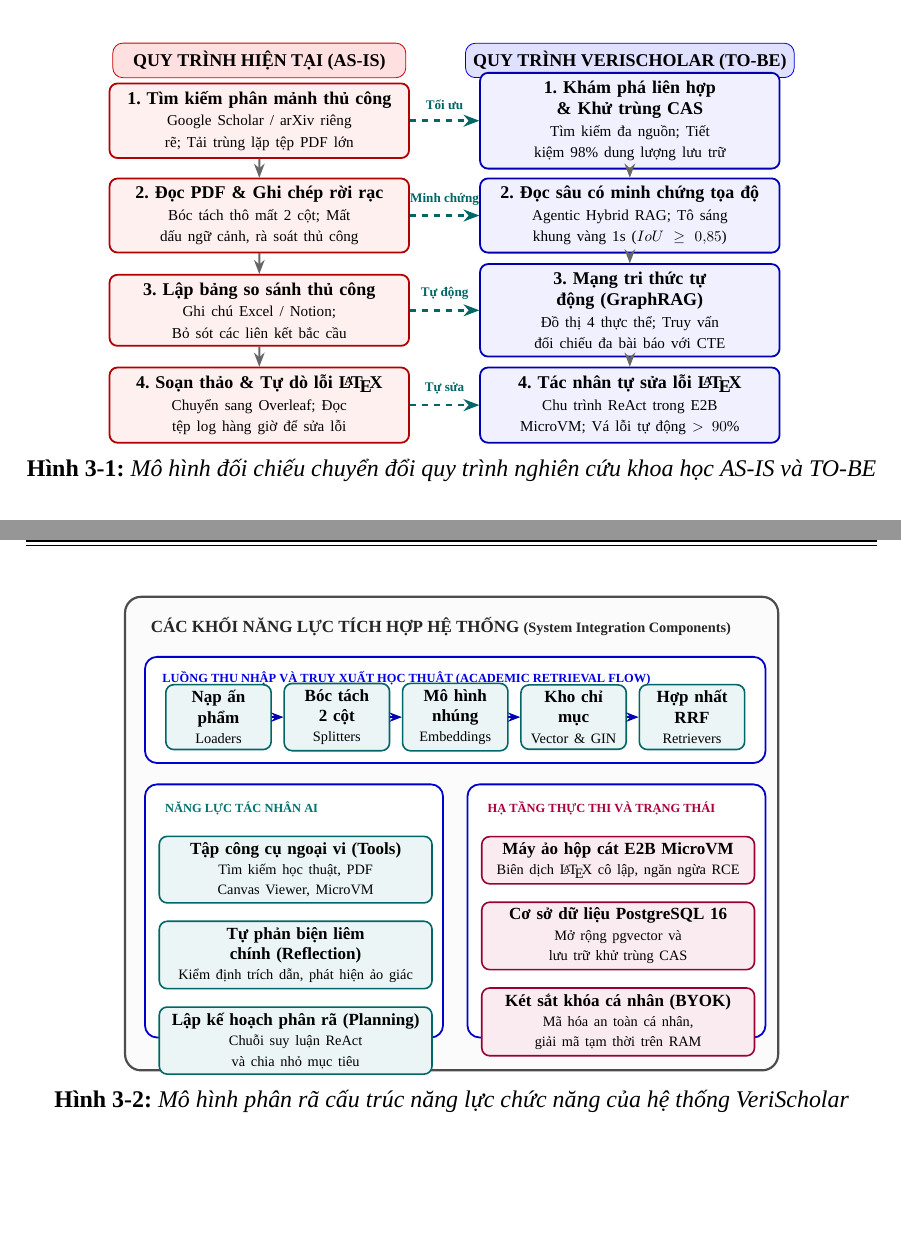
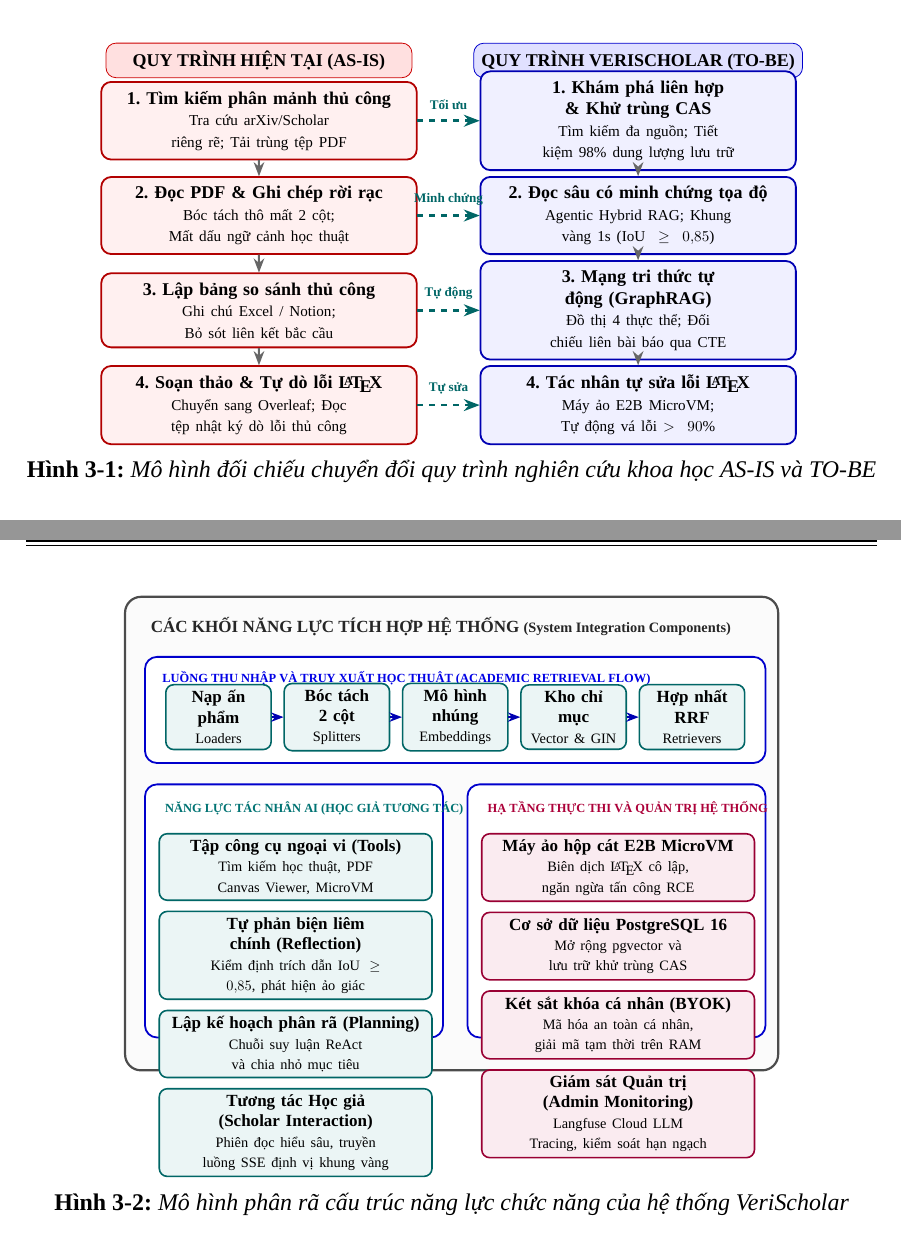
Before and after one commit to dammanhdungvn/VeriScholar, a LaTeX document (report-datn/main.tex, which reads report-datn/chapters/ch3/3_1_khao_sat.tex, report-datn/chapters/ch3/3_2_usecase.tex): two parts of pages 28 and 29 of 51, joined at a grey line, cut so that both start at the same text, the shorter picture padded with empty space. Compiled offline with XeLaTeX.

Commit message:
docs(thesis): refine chapter 3 TikZ styling and fix xcolor color definition

```diff
--- a/report-datn/chapters/ch3/3_1_khao_sat.tex
+++ b/report-datn/chapters/ch3/3_1_khao_sat.tex
@@ -36,49 +36,49 @@ Sự chuyển đổi mang tính đột phá giữa quy trình truyền thống (
 \centering
 \begin{tikzpicture}[
     scale=0.76, transform shape,
-    box_asis/.style={draw=red!70!black, fill=red!6, rounded corners=4pt, line width=0.9pt, align=center, inner sep=5pt, font=\linespread{1.0}\selectfont\small, text width=6.6cm},
-    box_tobe/.style={draw=blue!70!black, fill=blue!6, rounded corners=4pt, line width=0.9pt, align=center, inner sep=5pt, font=\linespread{1.0}\selectfont\small, text width=6.6cm},
+    box_asis/.style={draw=red!70!black, fill=red!6, rounded corners=5pt, line width=0.9pt, align=center, inner sep=6pt, font=\linespread{1.0}\selectfont\small, text width=6.9cm},
+    box_tobe/.style={draw=blue!70!black, fill=blue!6, rounded corners=5pt, line width=0.9pt, align=center, inner sep=6pt, font=\linespread{1.0}\selectfont\small, text width=6.9cm},
     arrow_down/.style={-{Stealth[length=2.5mm]}, line width=1pt, draw=black!60},
     trans_arrow/.style={-{Stealth[length=2.8mm]}, line width=1.3pt, draw=teal!80!black, dashed}
 ]
     % Cột AS-IS (Truyền thống)
-    \node[draw=red!80!black, fill=red!12, rounded corners=5pt, font=\bfseries\small, minimum width=6.8cm, inner sep=5pt] (h_asis) at (-4.3, 4.4) {QUY TRÌNH HIỆN TẠI (AS-IS)};
+    \node[draw=red!80!black, fill=red!12, rounded corners=5pt, font=\bfseries\small, minimum width=7.1cm, inner sep=5pt] (h_asis) at (-4.4, 4.4) {QUY TRÌNH HIỆN TẠI (AS-IS)};
 
-    \node[box_asis] (a1) at (-4.3, 3.0) {
+    \node[box_asis] (a1) at (-4.4, 3.0) {
         \textbf{1. Tìm kiếm phân mảnh thủ công}\\
-        \footnotesize Google Scholar / arXiv riêng rẽ; Tải trùng lặp tệp PDF lớn
+        \footnotesize Tra cứu arXiv/Scholar riêng rẽ; Tải trùng tệp PDF
     };
-    \node[box_asis] (a2) at (-4.3, 0.8) {
+    \node[box_asis] (a2) at (-4.4, 0.8) {
         \textbf{2. Đọc PDF \& Ghi chép rời rạc}\\
-        \footnotesize Bóc tách thô mất 2 cột; Mất dấu ngữ cảnh, rà soát thủ công
+        \footnotesize Bóc tách thô mất 2 cột; Mất dấu ngữ cảnh học thuật
     };
-    \node[box_asis] (a3) at (-4.3, -1.4) {
+    \node[box_asis] (a3) at (-4.4, -1.4) {
         \textbf{3. Lập bảng so sánh thủ công}\\
-        \footnotesize Ghi chú Excel / Notion; Bỏ sót các liên kết bắc cầu
+        \footnotesize Ghi chú Excel / Notion; Bỏ sót liên kết bắc cầu
     };
-    \node[box_asis] (a4) at (-4.3, -3.6) {
+    \node[box_asis] (a4) at (-4.4, -3.6) {
         \textbf{4. Soạn thảo \& Tự dò lỗi \LaTeX}\\
-        \footnotesize Chuyển sang Overleaf; Đọc tệp log hàng giờ để sửa lỗi
+        \footnotesize Chuyển sang Overleaf; Đọc tệp nhật ký dò lỗi thủ công
     };
 
     % Cột TO-BE (Đề xuất)
-    \node[draw=blue!80!black, fill=blue!12, rounded corners=5pt, font=\bfseries\small, minimum width=6.8cm, inner sep=5pt] (h_tobe) at (4.3, 4.4) {QUY TRÌNH VERISCHOLAR (TO-BE)};
+    \node[draw=blue!80!black, fill=blue!12, rounded corners=5pt, font=\bfseries\small, minimum width=7.1cm, inner sep=5pt] (h_tobe) at (4.4, 4.4) {QUY TRÌNH VERISCHOLAR (TO-BE)};
 
-    \node[box_tobe] (b1) at (4.3, 3.0) {
+    \node[box_tobe] (b1) at (4.4, 3.0) {
         \textbf{1. Khám phá liên hợp \& Khử trùng CAS}\\
         \footnotesize Tìm kiếm đa nguồn; Tiết kiệm 98\% dung lượng lưu trữ
     };
-    \node[box_tobe] (b2) at (4.3, 0.8) {
+    \node[box_tobe] (b2) at (4.4, 0.8) {
         \textbf{2. Đọc sâu có minh chứng tọa độ}\\
-        \footnotesize Agentic Hybrid RAG; Tô sáng khung vàng 1s ($IoU \ge 0{,}85$)
+        \footnotesize Agentic Hybrid RAG; Khung vàng 1s ($\text{IoU} \ge 0{,}85$)
     };
-    \node[box_tobe] (b3) at (4.3, -1.4) {
+    \node[box_tobe] (b3) at (4.4, -1.4) {
         \textbf{3. Mạng tri thức tự động (GraphRAG)}\\
-        \footnotesize Đồ thị 4 thực thể; Truy vấn đối chiếu đa bài báo với CTE
+        \footnotesize Đồ thị 4 thực thể; Đối chiếu liên bài báo qua CTE
     };
-    \node[box_tobe] (b4) at (4.3, -3.6) {
+    \node[box_tobe] (b4) at (4.4, -3.6) {
         \textbf{4. Tác nhân tự sửa lỗi \LaTeX}\\
-        \footnotesize Chu trình ReAct trong E2B MicroVM; Vá lỗi tự động $> 90\%$
+        \footnotesize Máy ảo E2B MicroVM; Tự động vá lỗi $> 90\%$
     };
 
     % Mũi tên tuần tự dọc
--- a/report-datn/chapters/ch3/3_2_usecase.tex
+++ b/report-datn/chapters/ch3/3_2_usecase.tex
@@ -43,34 +43,42 @@ Tuân thủ phong cách thiết kế phân rã module của các hệ thống AI
 
     % Khối 2: Agent Capabilities (Góc dưới trái)
     \node[subcard, minimum width=7.3cm, minimum height=6.2cm, below=14pt of c_ret.south west, anchor=north west] (c_agent) {};
-    \node[anchor=north west, font=\bfseries\scriptsize, text=teal!90!black] (t_ag) at ([xshift=10pt, yshift=-8pt]c_agent.north west) {NĂNG LỰC TÁC NHÂN AI};
-    \node[pill, minimum width=6.6cm, text width=6.4cm, below=10pt of t_ag.south west, anchor=north west] (ag1) {
+    \node[anchor=north west, font=\bfseries\scriptsize, text=teal!90!black] (t_ag) at ([xshift=10pt, yshift=-8pt]c_agent.north west) {NĂNG LỰC TÁC NHÂN AI (HỌC GIẢ TƯƠNG TÁC)};
+    \node[pill, minimum width=6.6cm, text width=6.4cm, below=8pt of t_ag.south west, anchor=north west] (ag1) {
         \textbf{Tập công cụ ngoại vi (Tools)}\\
         \footnotesize Tìm kiếm học thuật, PDF Canvas Viewer, MicroVM
     };
-    \node[pill, minimum width=6.6cm, text width=6.4cm, below=12pt of ag1.south west, anchor=north west] (ag2) {
+    \node[pill, minimum width=6.6cm, text width=6.4cm, below=7pt of ag1.south west, anchor=north west] (ag2) {
         \textbf{Tự phản biện liêm chính (Reflection)}\\
-        \footnotesize Kiểm định trích dẫn, phát hiện ảo giác
+        \footnotesize Kiểm định trích dẫn $\text{IoU} \ge 0{,}85$, phát hiện ảo giác
     };
-    \node[pill, minimum width=6.6cm, text width=6.4cm, below=12pt of ag2.south west, anchor=north west] (ag3) {
+    \node[pill, minimum width=6.6cm, text width=6.4cm, below=7pt of ag2.south west, anchor=north west] (ag3) {
         \textbf{Lập kế hoạch phân rã (Planning)}\\
         \footnotesize Chuỗi suy luận ReAct và chia nhỏ mục tiêu
+    };
+    \node[pill, minimum width=6.6cm, text width=6.4cm, below=7pt of ag3.south west, anchor=north west] (ag4) {
+        \textbf{Tương tác Học giả (Scholar Interaction)}\\
+        \footnotesize Phiên đọc hiểu sâu, truyền luồng SSE định vị khung vàng
     };
 
     % Khối 3: Execution and State (Góc dưới phải)
     \node[subcard, minimum width=7.3cm, minimum height=6.2cm, below=14pt of c_ret.south east, anchor=north east] (c_exec) {};
-    \node[anchor=north west, font=\bfseries\scriptsize, text=purple!90!black] (t_ex) at ([xshift=10pt, yshift=-8pt]c_exec.north west) {HẠ TẦNG THỰC THI VÀ TRẠNG THÁI};
-    \node[secpill, minimum width=6.6cm, text width=6.4cm, below=10pt of t_ex.south west, anchor=north west] (ex1) {
+    \node[anchor=north west, font=\bfseries\scriptsize, text=purple!90!black] (t_ex) at ([xshift=10pt, yshift=-8pt]c_exec.north west) {HẠ TẦNG THỰC THI VÀ QUẢN TRỊ HỆ THỐNG};
+    \node[secpill, minimum width=6.6cm, text width=6.4cm, below=8pt of t_ex.south west, anchor=north west] (ex1) {
         \textbf{Máy ảo hộp cát E2B MicroVM}\\
-        \footnotesize Biên dịch \LaTeX\ cô lập, ngăn ngừa RCE
+        \footnotesize Biên dịch \LaTeX\ cô lập, ngăn ngừa tấn công RCE
     };
-    \node[secpill, minimum width=6.6cm, text width=6.4cm, below=12pt of ex1.south west, anchor=north west] (ex2) {
+    \node[secpill, minimum width=6.6cm, text width=6.4cm, below=7pt of ex1.south west, anchor=north west] (ex2) {
         \textbf{Cơ sở dữ liệu PostgreSQL 16}\\
         \footnotesize Mở rộng pgvector và lưu trữ khử trùng CAS
     };
-    \node[secpill, minimum width=6.6cm, text width=6.4cm, below=12pt of ex2.south west, anchor=north west] (ex3) {
+    \node[secpill, minimum width=6.6cm, text width=6.4cm, below=7pt of ex2.south west, anchor=north west] (ex3) {
         \textbf{Két sắt khóa cá nhân (BYOK)}\\
         \footnotesize Mã hóa an toàn cá nhân, giải mã tạm thời trên RAM
+    };
+    \node[secpill, minimum width=6.6cm, text width=6.4cm, below=7pt of ex3.south west, anchor=north west] (ex4) {
+        \textbf{Giám sát Quản trị (Admin Monitoring)}\\
+        \footnotesize Langfuse Cloud LLM Tracing, kiểm soát hạn ngạch
     };
 \end{tikzpicture}
 \caption[Mô hình phân rã cấu trúc năng lực của hệ thống VeriScholar]{Mô hình phân rã cấu trúc năng lực chức năng của hệ thống VeriScholar}
```
Also changed, not shown: report-datn/chapters/ch3/3_3_kien_truc.tex (+4 -4 lines), report-datn/main.pdf.
